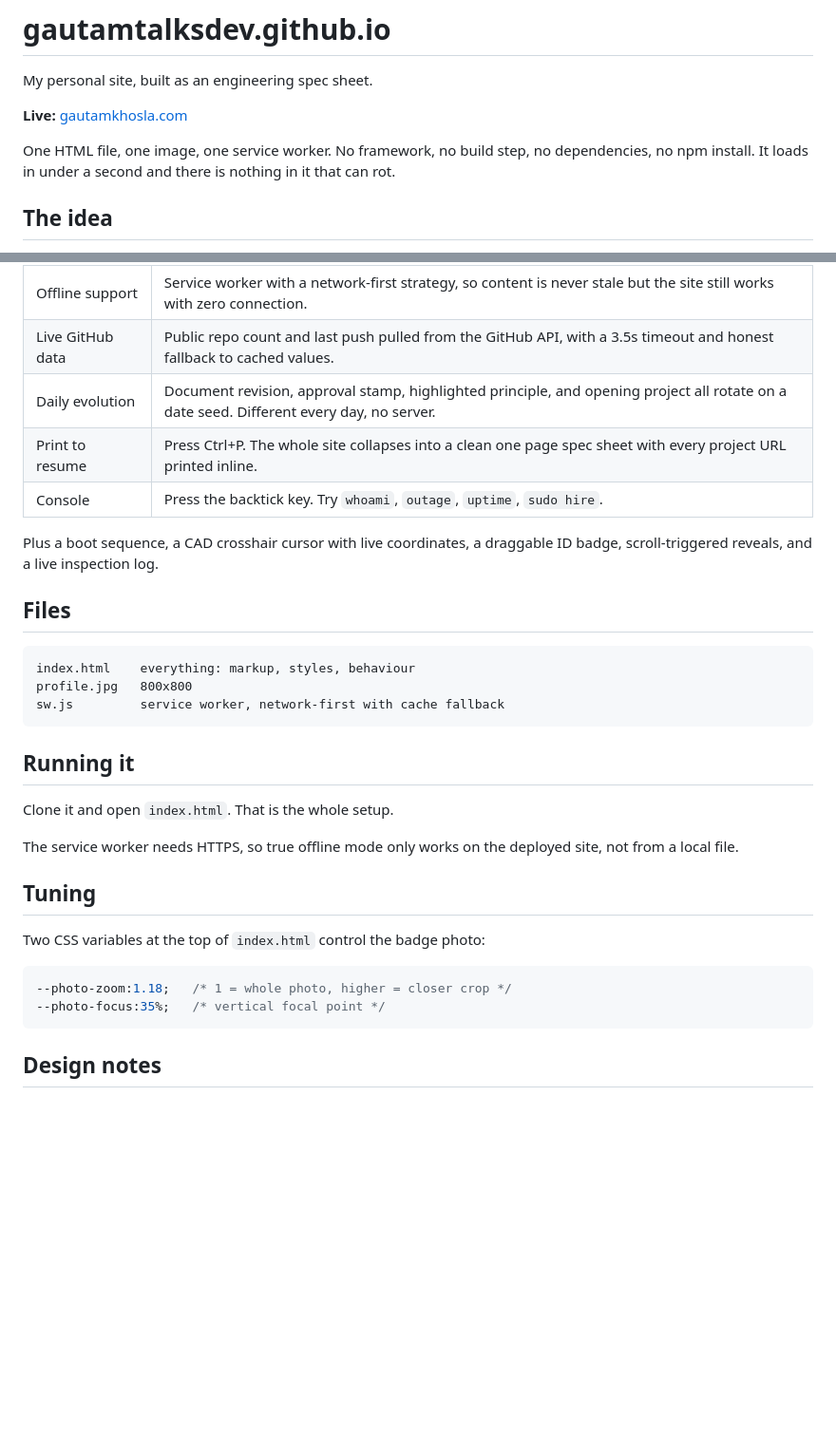
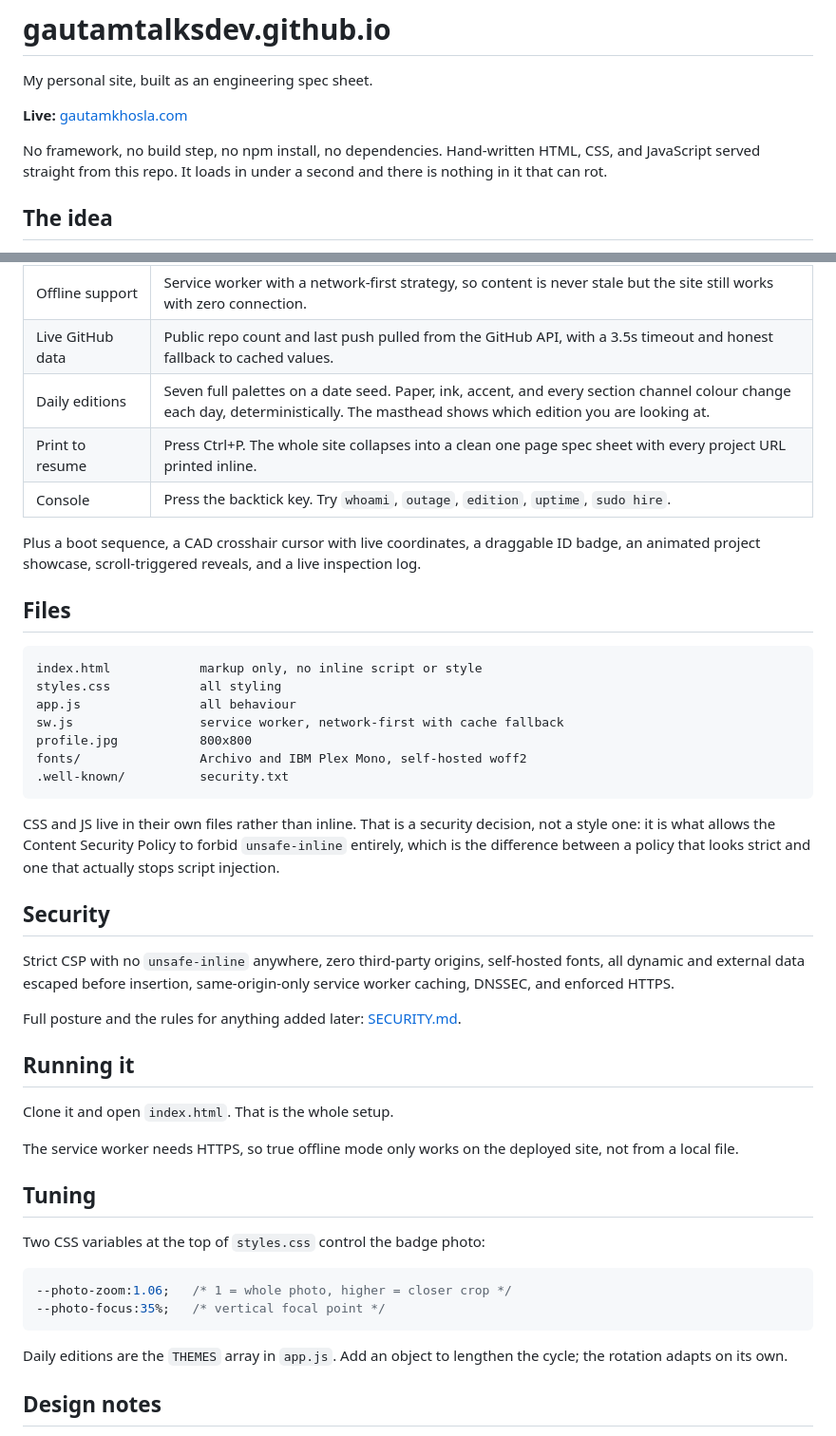
Before and after one commit to GautamTalksDev/gautamtalksdev.github.io, a Markdown page: README.md, 2 parts joined by grey strips. Shown at 95% size. Drawn GitHub-style; blank space fills up the shorter version.

Commit message:
Revise README for clarity and detail
Updated the README to clarify file structure and enhance descriptions.

````diff
--- a/README.md
+++ b/README.md
@@ -4,7 +4,7 @@ My personal site, built as an engineering spec sheet.
 
 **Live:** [gautamkhosla.com](https://gautamkhosla.com)
 
-One HTML file, one image, one service worker. No framework, no build step, no dependencies, no npm install. It loads in under a second and there is nothing in it that can rot.
+No framework, no build step, no npm install, no dependencies. Hand-written HTML, CSS, and JavaScript served straight from this repo. It loads in under a second and there is nothing in it that can rot.
 
 ## The idea
 
@@ -22,19 +22,31 @@ That switch is not decoration. Turn your wifi off and the site loads anyway from
 | Kill switch | Simulates a network outage. Wired to real `online` and `offline` browser events, so an actual outage triggers it too. |
 | Offline support | Service worker with a network-first strategy, so content is never stale but the site still works with zero connection. |
 | Live GitHub data | Public repo count and last push pulled from the GitHub API, with a 3.5s timeout and honest fallback to cached values. |
-| Daily evolution | Document revision, approval stamp, highlighted principle, and opening project all rotate on a date seed. Different every day, no server. |
+| Daily editions | Seven full palettes on a date seed. Paper, ink, accent, and every section channel colour change each day, deterministically. The masthead shows which edition you are looking at. |
 | Print to resume | Press Ctrl+P. The whole site collapses into a clean one page spec sheet with every project URL printed inline. |
-| Console | Press the backtick key. Try `whoami`, `outage`, `uptime`, `sudo hire`. |
+| Console | Press the backtick key. Try `whoami`, `outage`, `edition`, `uptime`, `sudo hire`. |
 
-Plus a boot sequence, a CAD crosshair cursor with live coordinates, a draggable ID badge, scroll-triggered reveals, and a live inspection log.
+Plus a boot sequence, a CAD crosshair cursor with live coordinates, a draggable ID badge, an animated project showcase, scroll-triggered reveals, and a live inspection log.
 
 ## Files
 
 ```
-index.html    everything: markup, styles, behaviour
-profile.jpg   800x800
-sw.js         service worker, network-first with cache fallback
+index.html            markup only, no inline script or style
+styles.css            all styling
+app.js                all behaviour
+sw.js                 service worker, network-first with cache fallback
+profile.jpg           800x800
+fonts/                Archivo and IBM Plex Mono, self-hosted woff2
+.well-known/          security.txt
 ```
+
+CSS and JS live in their own files rather than inline. That is a security decision, not a style one: it is what allows the Content Security Policy to forbid `unsafe-inline` entirely, which is the difference between a policy that looks strict and one that actually stops script injection.
+
+## Security
+
+Strict CSP with no `unsafe-inline` anywhere, zero third-party origins, self-hosted fonts, all dynamic and external data escaped before insertion, same-origin-only service worker caching, DNSSEC, and enforced HTTPS.
+
+Full posture and the rules for anything added later: [SECURITY.md](SECURITY.md).
 
 ## Running it
 
@@ -44,12 +56,14 @@ The service worker needs HTTPS, so true offline mode only works on the deployed
 
 ## Tuning
 
-Two CSS variables at the top of `index.html` control the badge photo:
+Two CSS variables at the top of `styles.css` control the badge photo:
 
 ```css
---photo-zoom:1.18;   /* 1 = whole photo, higher = closer crop */
+--photo-zoom:1.06;   /* 1 = whole photo, higher = closer crop */
 --photo-focus:35%;   /* vertical focal point */
 ```
+
+Daily editions are the `THEMES` array in `app.js`. Add an object to lengthen the cycle; the rotation adapts on its own.
 
 ## Design notes
 
````
